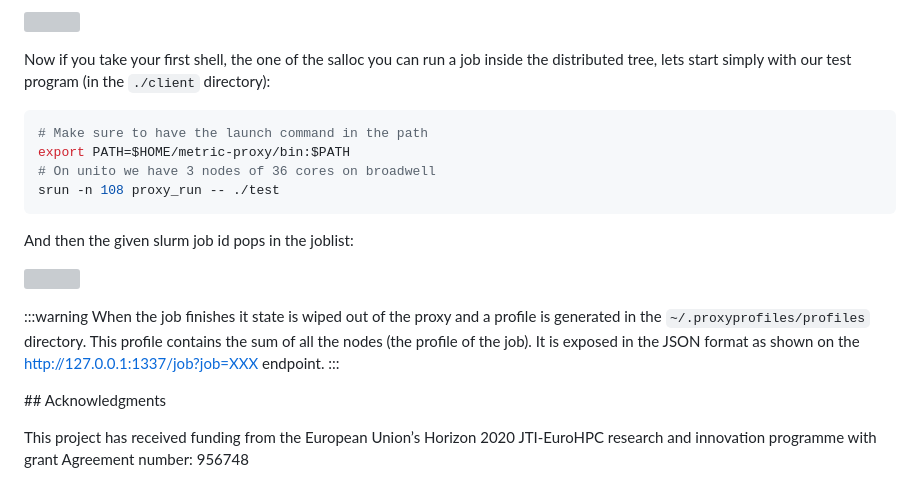
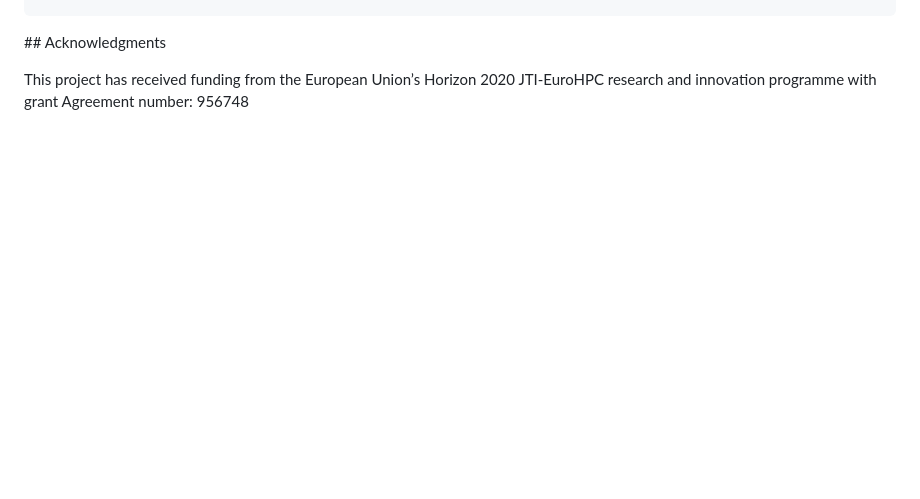
Before and after one commit to A-Tarraf/proxy_v2, a Markdown page: README.md, the part around the change printed below. Rendered like a GitHub page; blank space fills up the shorter version; grey boxes are pictures that could not be loaded.

Commit message:
Clean readme.md

````diff
--- a/README.md
+++ b/README.md
@@ -505,23 +413,3 @@ In this configuration you have 4 jobs:
-![](https://france.paratools.com/hedgedoc/uploads/a80d434c-7361-41e5-aac2-4a6fc05fd0ca.png)
-
-Now if you take your first shell, the one of the salloc you can run a job inside the distributed tree, lets start simply with our test program (in the `./client`  directory):
-
-```bash
-# Make sure to have the launch command in the path
-export PATH=$HOME/metric-proxy/bin:$PATH
-# On unito we have 3 nodes of 36 cores on broadwell
-srun -n 108 proxy_run -- ./test
-```
-
-And then the given slurm job id pops in the joblist:
-
-![](https://france.paratools.com/hedgedoc/uploads/ba9ae5b5-5771-4e87-bb41-67943ea4f85a.png)
-
-:::warning
-When the job finishes it state is wiped out of the proxy and a profile is generated in the `~/.proxyprofiles/profiles` directory. This profile contains the sum of all the nodes (the profile of the job). It is exposed in the JSON format as shown on the http://127.0.0.1:1337/job?job=XXX endpoint.
-:::
-
-
 ## Acknowledgments
 
 This project has received funding from the European Union’s Horizon 2020 JTI-EuroHPC research and innovation programme with grant Agreement number: 956748
````
Also changed, not shown: other parts of README.md (+0 -92 lines).
